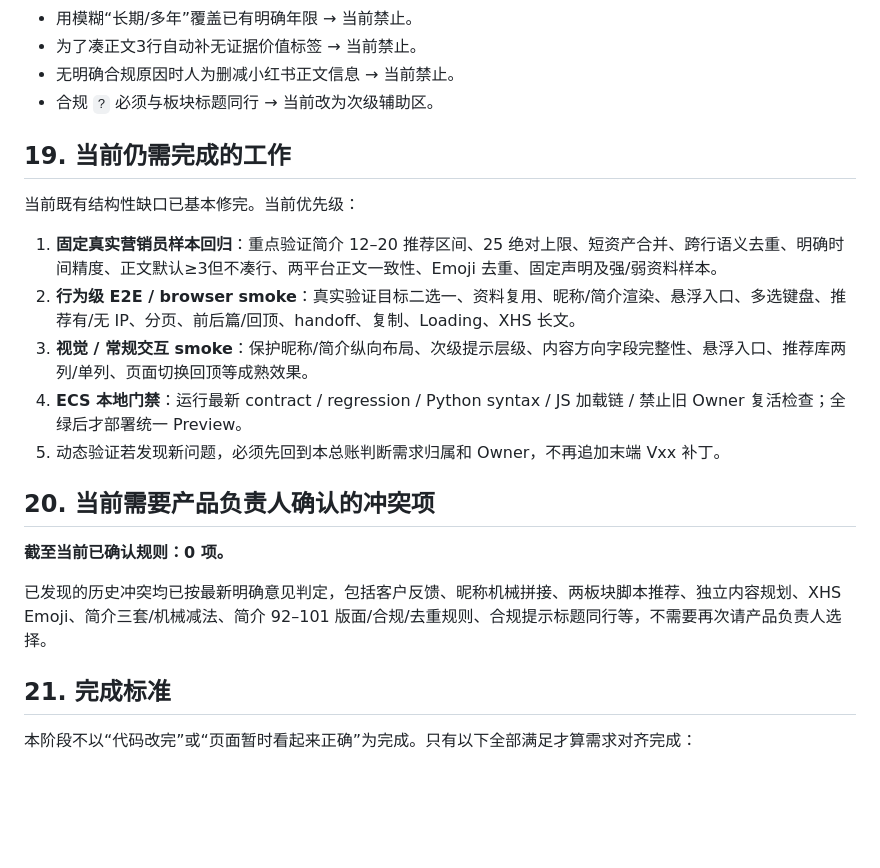
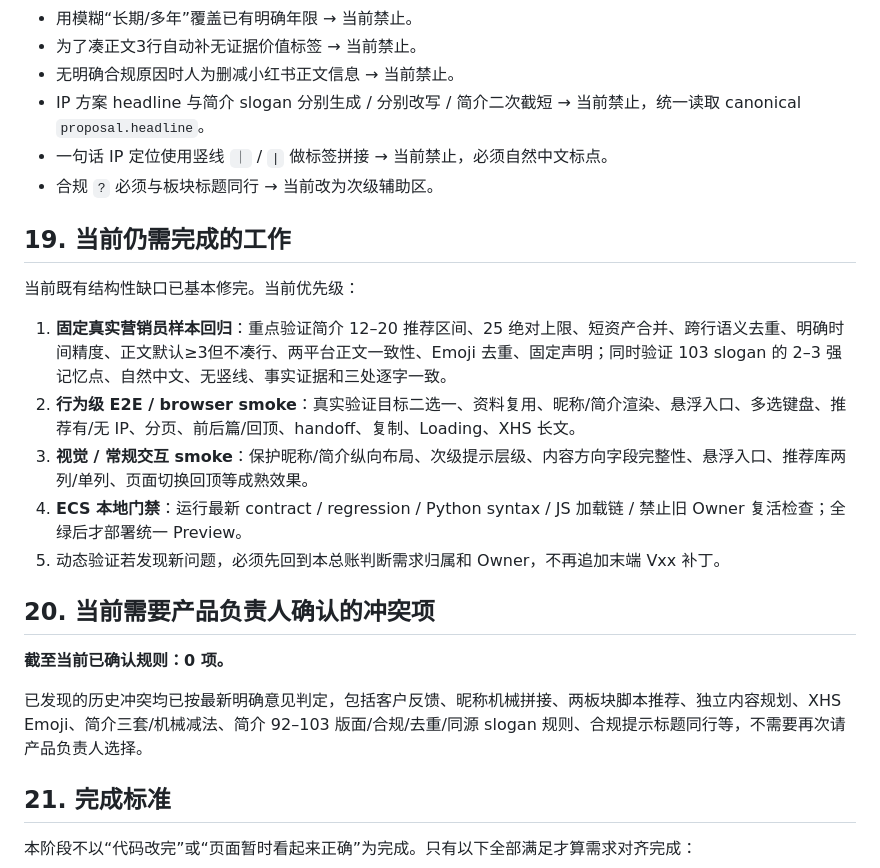
Before and after one commit to Yugongbiji/AIA-Auto-IP, a Markdown page: docs/product/CURRENT_EFFECTIVE_REQUIREMENTS_LEDGER_20260825.md, the part around one of its changes. GitHub-like rendering; blank space fills up the shorter version.

```diff
--- a/docs/product/CURRENT_EFFECTIVE_REQUIREMENTS_LEDGER_20260825.md
+++ b/docs/product/CURRENT_EFFECTIVE_REQUIREMENTS_LEDGER_20260825.md
@@ -392,13 +411,15 @@
 - 用模糊“长期/多年”覆盖已有明确年限 → 当前禁止。
 - 为了凑正文3行自动补无证据价值标签 → 当前禁止。
 - 无明确合规原因时人为删减小红书正文信息 → 当前禁止。
+- IP 方案 headline 与简介 slogan 分别生成 / 分别改写 / 简介二次截短 → 当前禁止，统一读取 canonical `proposal.headline`。
+- 一句话 IP 定位使用竖线 `｜` / `|` 做标签拼接 → 当前禁止，必须自然中文标点。
 - 合规 `?` 必须与板块标题同行 → 当前改为次级辅助区。
 
 ## 19. 当前仍需完成的工作
 
 当前既有结构性缺口已基本修完。当前优先级：
 
-1. **固定真实营销员样本回归**：重点验证简介 12–20 推荐区间、25 绝对上限、短资产合并、跨行语义去重、明确时间精度、正文默认≥3但不凑行、两平台正文一致性、Emoji 去重、固定声明及强/弱资料样本。
+1. **固定真实营销员样本回归**：重点验证简介 12–20 推荐区间、25 绝对上限、短资产合并、跨行语义去重、明确时间精度、正文默认≥3但不凑行、两平台正文一致性、Emoji 去重、固定声明；同时验证 103 slogan 的 2–3 强记忆点、自然中文、无竖线、事实证据和三处逐字一致。
 2. **行为级 E2E / browser smoke**：真实验证目标二选一、资料复用、昵称/简介渲染、悬浮入口、多选键盘、推荐有/无 IP、分页、前后篇/回顶、handoff、复制、Loading、XHS 长文。
 3. **视觉 / 常规交互 smoke**：保护昵称/简介纵向布局、次级提示层级、内容方向字段完整性、悬浮入口、推荐库两列/单列、页面切换回顶等成熟效果。
 4. **ECS 本地门禁**：运行最新 contract / regression / Python syntax / JS 加载链 / 禁止旧 Owner 复活检查；全绿后才部署统一 Preview。
@@ -408,7 +429,7 @@
 
 **截至当前已确认规则：0 项。**
 
-已发现的历史冲突均已按最新明确意见判定，包括客户反馈、昵称机械拼接、两板块脚本推荐、独立内容规划、XHS Emoji、简介三套/机械减法、简介 92–101 版面/合规/去重规则、合规提示标题同行等，不需要再次请产品负责人选择。
+已发现的历史冲突均已按最新明确意见判定，包括客户反馈、昵称机械拼接、两板块脚本推荐、独立内容规划、XHS Emoji、简介三套/机械减法、简介 92–103 版面/合规/去重/同源 slogan 规则、合规提示标题同行等，不需要再次请产品负责人选择。
 
 ## 21. 完成标准
 
```
Also changed, not shown: other parts of docs/product/CURRENT_EFFECTIVE_REQUIREMENTS_LEDGER_20260825.md (+38 -19 lines).
